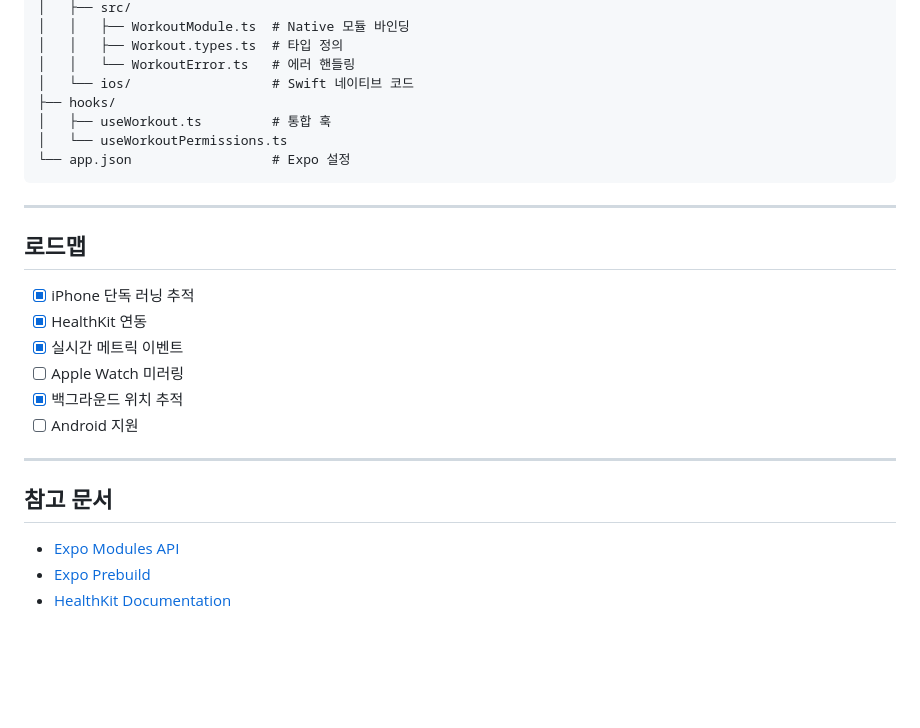
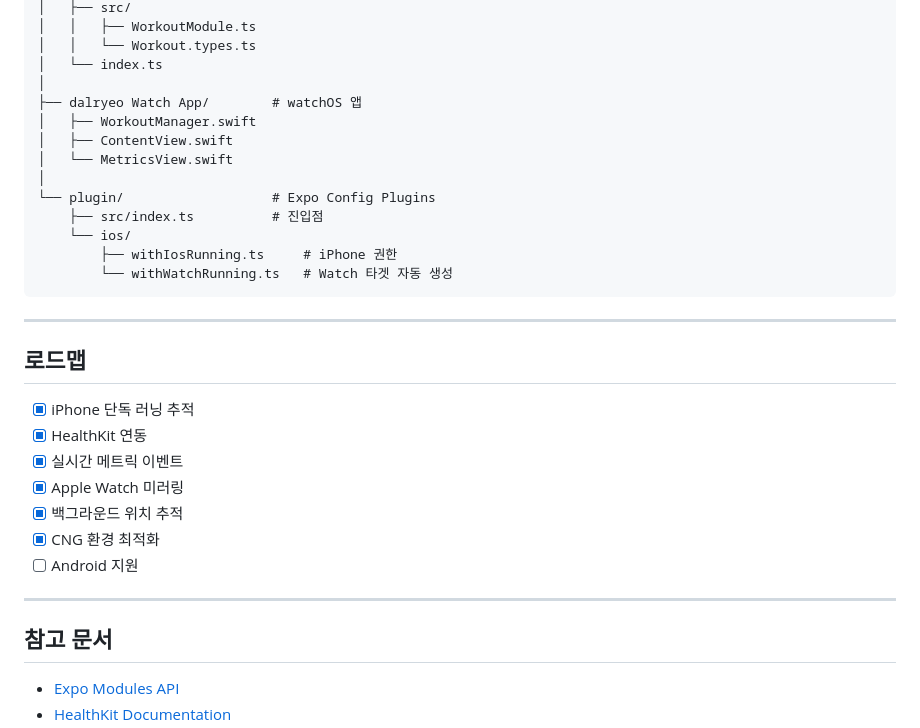
Before and after one commit to dalryeo/frontend, a Markdown page: README.md, the part around one of its changes. GitHub-like rendering; blank space fills up the shorter version.

````diff
--- a/README.md
+++ b/README.md
@@ -165,12 +128,18 @@ npx expo prebuild --clean
 │   ├── src/
-│   │   ├── WorkoutModule.ts  # Native 모듈 바인딩
-│   │   ├── Workout.types.ts  # 타입 정의
-│   │   └── WorkoutError.ts   # 에러 핸들링
-│   └── ios/                  # Swift 네이티브 코드
-├── hooks/
-│   ├── useWorkout.ts         # 통합 훅
-│   └── useWorkoutPermissions.ts
-└── app.json                  # Expo 설정
+│   │   ├── WorkoutModule.ts
+│   │   └── Workout.types.ts
+│   └── index.ts
+│
+├── dalryeo Watch App/        # watchOS 앱
+│   ├── WorkoutManager.swift
+│   ├── ContentView.swift
+│   └── MetricsView.swift
+│
+└── plugin/                   # Expo Config Plugins
+    ├── src/index.ts          # 진입점
+    └── ios/
+        ├── withIosRunning.ts     # iPhone 권한
+        └── withWatchRunning.ts   # Watch 타겟 자동 생성
 ```
 
 ---
@@ -180,8 +149,9 @@ npx expo prebuild --clean
 - [x] iPhone 단독 러닝 추적
 - [x] HealthKit 연동
 - [x] 실시간 메트릭 이벤트
-- [ ] Apple Watch 미러링
+- [x] Apple Watch 미러링
 - [x] 백그라운드 위치 추적
+- [x] CNG 환경 최적화
 - [ ] Android 지원
 
 ---
@@ -189,5 +159,4 @@ npx expo prebuild --clean
 ## 참고 문서
 
 - [Expo Modules API](https://docs.expo.dev/modules/overview/)
-- [Expo Prebuild](https://docs.expo.dev/workflow/prebuild/)
 - [HealthKit Documentation](https://developer.apple.com/documentation/healthkit)
````
Also changed, not shown: other parts of README.md (+51 -87 lines).
